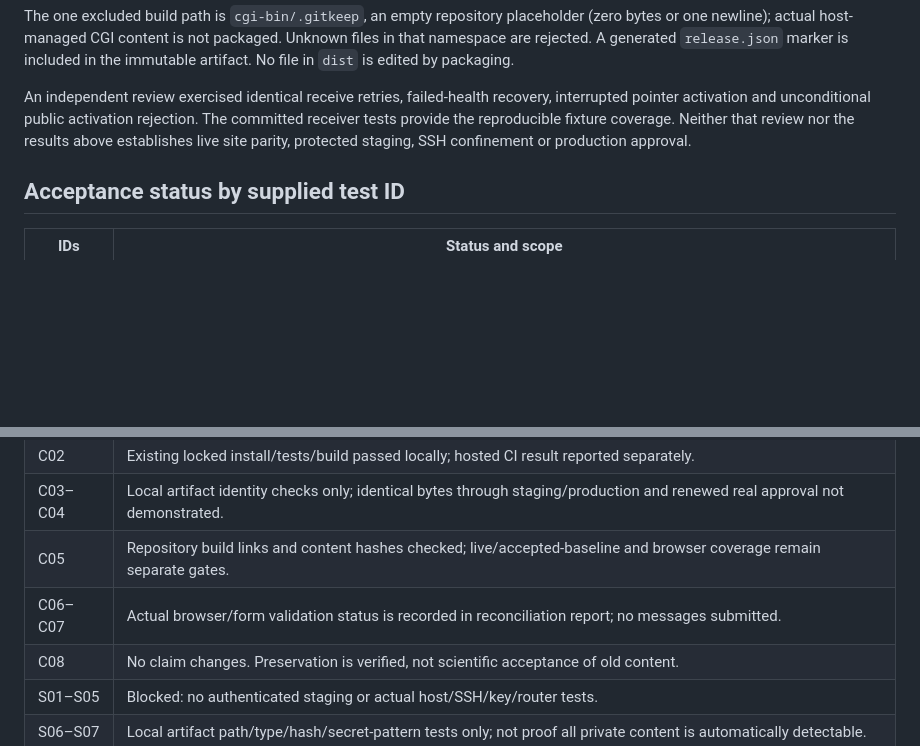
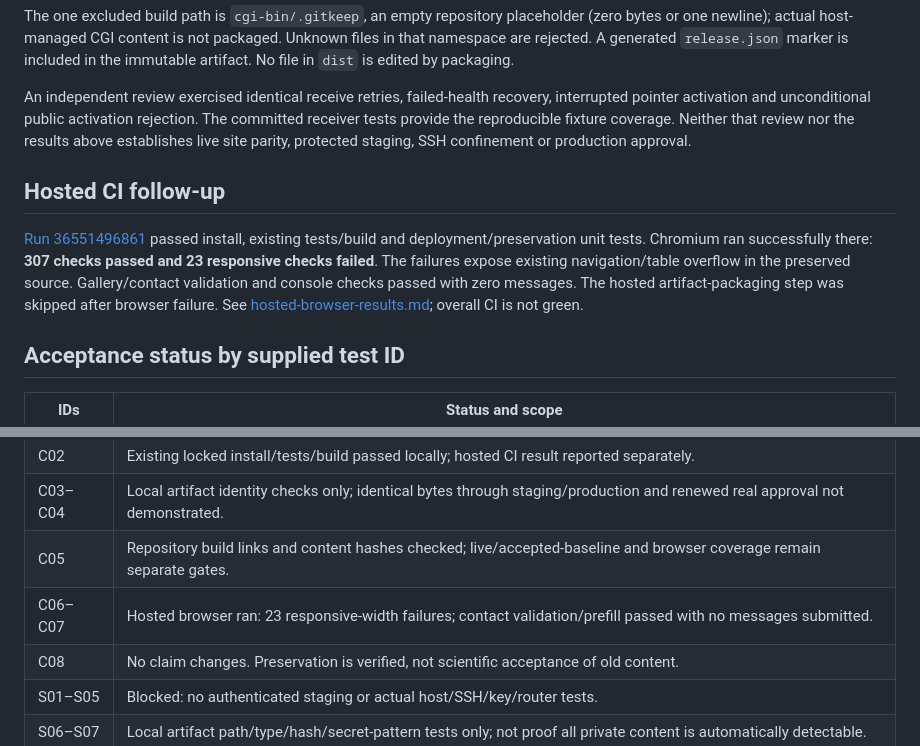
Before and after one commit to MrOweItAll/PQSensing.com, a Markdown page: docs/automation/implementation-report.md, 2 parts joined by grey strips. GitHub-like rendering; blank space fills up the shorter version.

```diff
--- a/docs/automation/implementation-report.md
+++ b/docs/automation/implementation-report.md
@@ -71,6 +71,16 @@ committed receiver tests provide the reproducible fixture coverage. Neither that
 review nor the results above establishes live
 site parity, protected staging, SSH confinement or production approval.
 
+## Hosted CI follow-up
+
+[Run 36551496861](https://github.com/MrOweItAll/PQSensing.com/actions/runs/36551496861)
+passed install, existing tests/build and deployment/preservation unit tests.
+Chromium ran successfully there: **307 checks passed and 23 responsive checks
+failed**. The failures expose existing navigation/table overflow in the preserved
+source. Gallery/contact validation and console checks passed with zero messages.
+The hosted artifact-packaging step was skipped after browser failure. See
+[hosted-browser-results.md](hosted-browser-results.md); overall CI is not green.
+
 ## Acceptance status by supplied test ID
 
 | IDs | Status and scope |
@@ -81,7 +91,7 @@ site parity, protected staging, SSH confinement or production approval.
 | C02 | Existing locked install/tests/build passed locally; hosted CI result reported separately. |
 | C03–C04 | Local artifact identity checks only; identical bytes through staging/production and renewed real approval not demonstrated. |
 | C05 | Repository build links and content hashes checked; live/accepted-baseline and browser coverage remain separate gates. |
-| C06–C07 | Actual browser/form validation status is recorded in reconciliation report; no messages submitted. |
+| C06–C07 | Hosted browser ran: 23 responsive-width failures; contact validation/prefill passed with no messages submitted. |
 | C08 | No claim changes. Preservation is verified, not scientific acceptance of old content. |
 | S01–S05 | Blocked: no authenticated staging or actual host/SSH/key/router tests. |
 | S06–S07 | Local artifact path/type/hash/secret-pattern tests only; not proof all private content is automatically detectable. |
```
Also changed, not shown: docs/automation/hosted-browser-results.md (added, +67 -0 lines), docs/reconciliation.md (+14 -0 lines).
